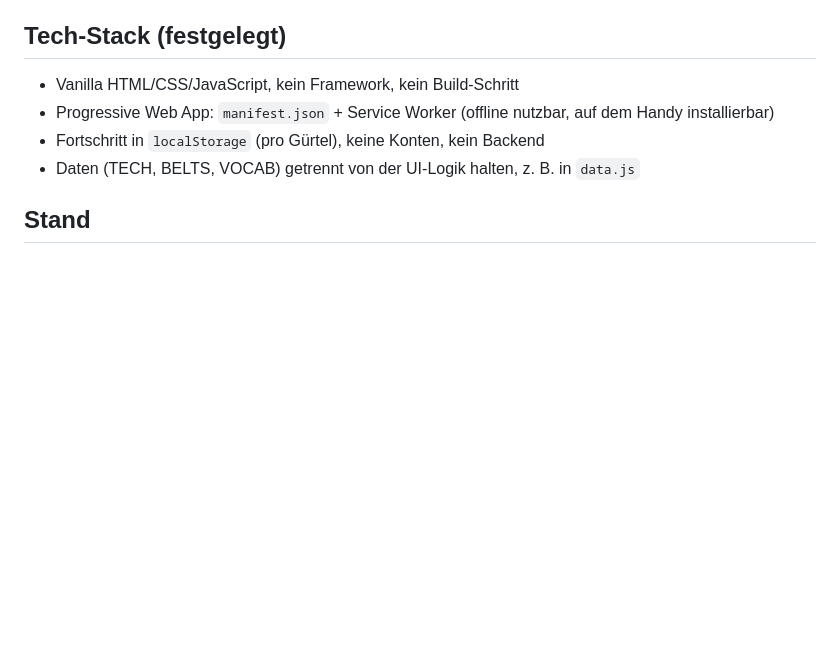
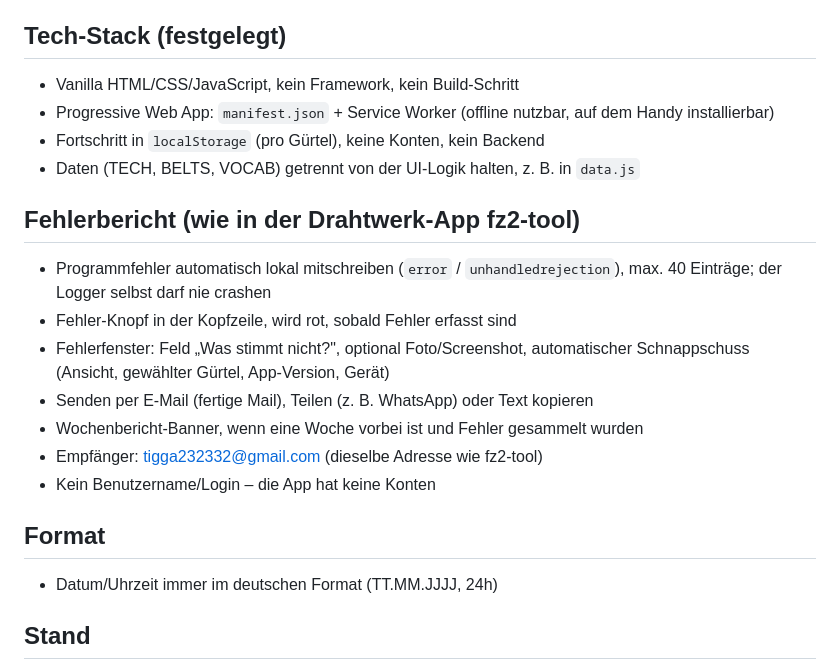
Before and after one commit to mtrbj2kxq2-prog/judo-kyu, a Markdown page: CLAUDE.md, the part around the change. Rendered like a GitHub page; blank space fills up the shorter version.

Commit message:
docs: Fehlerbericht-Vorgaben und Datumsformat in CLAUDE.md
Co-Authored-By: Claude Opus 5.5 <noreply@anthropic.com>
Claude-Session: https://claude.ai/code/session_0184hjpyhYFQ1Czd4zswPPV5

```diff
--- a/CLAUDE.md
+++ b/CLAUDE.md
@@ -12,6 +12,18 @@ https://www.judobund.de/fileadmin/user_upload/judobund.de/Downloads/Downloadcent
 - Progressive Web App: `manifest.json` + Service Worker (offline nutzbar, auf dem Handy installierbar)
 - Fortschritt in `localStorage` (pro Gürtel), keine Konten, kein Backend
 - Daten (TECH, BELTS, VOCAB) getrennt von der UI-Logik halten, z. B. in `data.js`
+
+## Fehlerbericht (wie in der Drahtwerk-App fz2-tool)
+- Programmfehler automatisch lokal mitschreiben (`error` / `unhandledrejection`), max. 40 Einträge; der Logger selbst darf nie crashen
+- Fehler-Knopf in der Kopfzeile, wird rot, sobald Fehler erfasst sind
+- Fehlerfenster: Feld „Was stimmt nicht?", optional Foto/Screenshot, automatischer Schnappschuss (Ansicht, gewählter Gürtel, App-Version, Gerät)
+- Senden per E-Mail (fertige Mail), Teilen (z. B. WhatsApp) oder Text kopieren
+- Wochenbericht-Banner, wenn eine Woche vorbei ist und Fehler gesammelt wurden
+- Empfänger: tigga232332@gmail.com (dieselbe Adresse wie fz2-tool)
+- Kein Benutzername/Login – die App hat keine Konten
+
+## Format
+- Datum/Uhrzeit immer im deutschen Format (TT.MM.JJJJ, 24h)
 
 ## Stand
 Es gibt einen funktionierenden Prototyp als Single-File-HTML (judo-kyu.html). Falls die Datei im Ordner liegt: Daten (Konstanten TECH, BELTS, VOCAB) daraus übernehmen. Sonst aus dieser Übergabe neu aufbauen.
```
